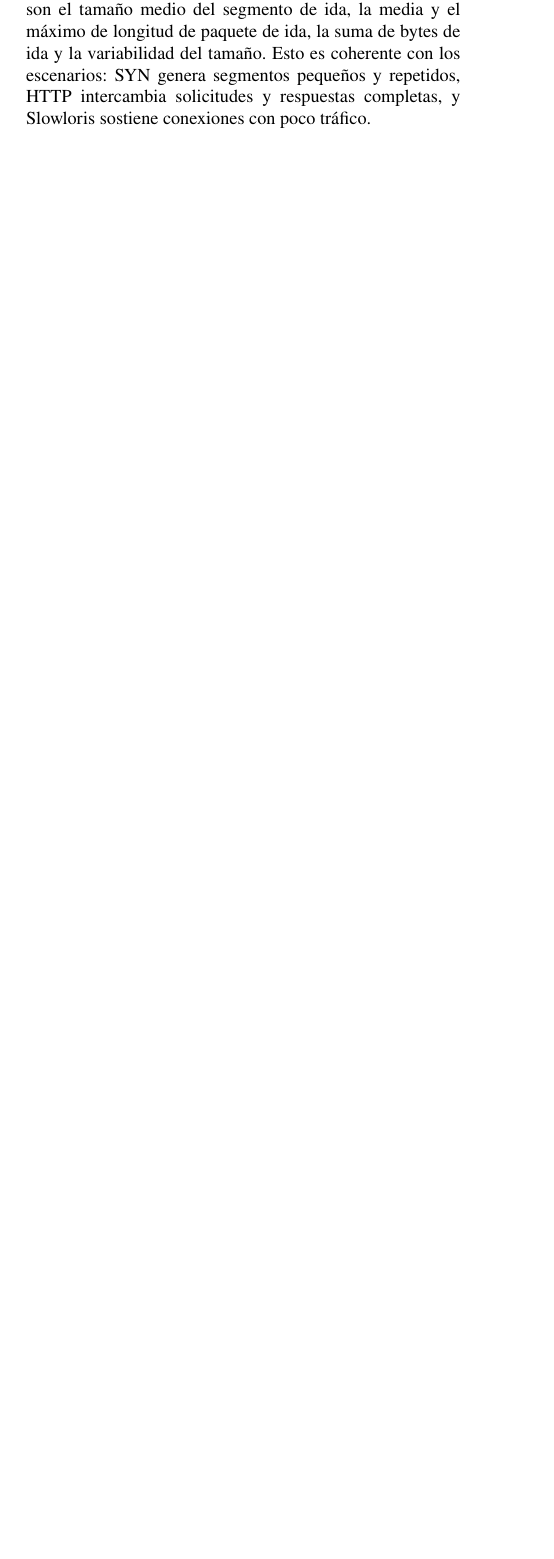
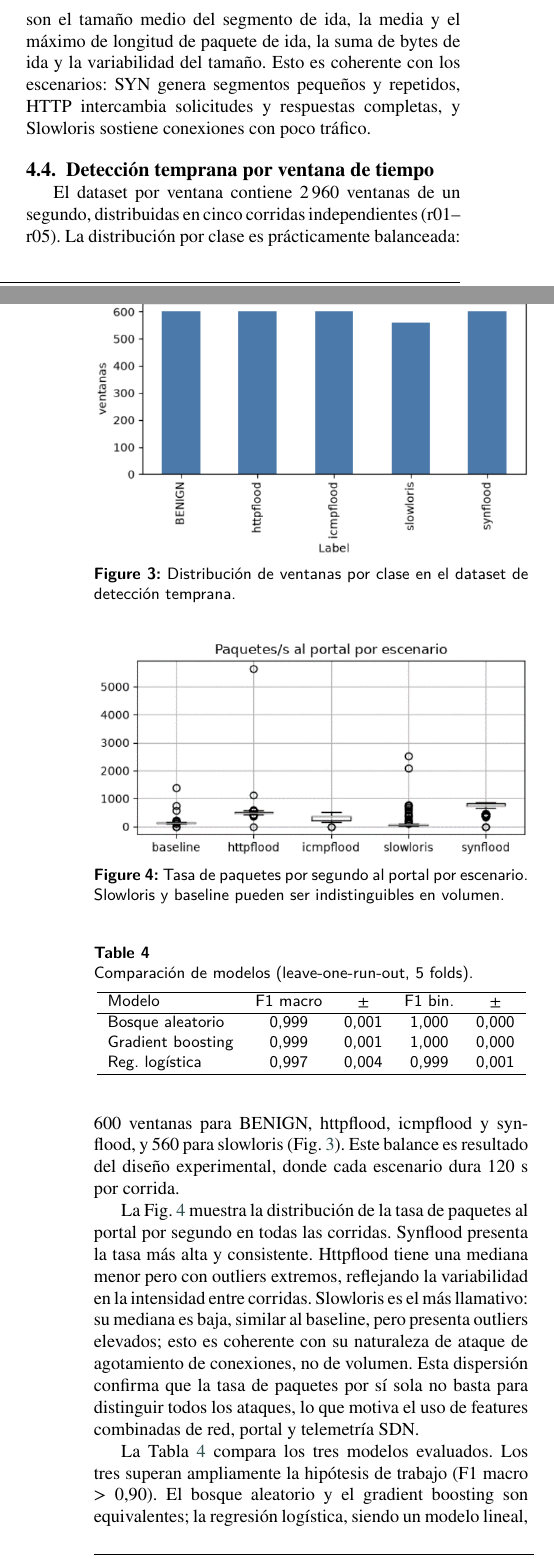
Before and after one commit to CrisMC2/sdn-ddos-multiclass-detection, a LaTeX paper (paper/main_es.tex): part of one column of page 4 of 5 before the commit and two parts of the columns of pages 4 and 5 of 7 after it, the two joined at a grey line, cut so that both start at the same text, the shorter picture padded with empty space. The pictures show the PDF file paper/main_es.pdf that the author committed with the source.

Commit message:
resultados

```diff
--- a/paper/main_es.tex
+++ b/paper/main_es.tex
@@ -352,9 +343,59 @@ genera segmentos peque\~nos y repetidos, HTTP intercambia solicitudes
 y respuestas completas, y Slowloris sostiene conexiones con poco
 tr\'afico.
 
-%\begin{figure}[t]
-%\centering
-%\includegraphics[width=\columnwidth]{../expo/img/importancia.png}
-%\caption{Ocho caracter\'isticas con mayor importancia en el bosque.}
-%\label{fig:importancia}
-%\end{figure}
+\subsection{Detecci\'on temprana por ventana de tiempo}
+
+El dataset por ventana contiene 2\,960 ventanas de un segundo,
+distribuidas en cinco corridas independientes (r01--r05). La
+distribuci\'on por clase es pr\'acticamente balanceada: 600 ventanas
+para BENIGN, httpflood, icmpflood y synflood, y 560 para slowloris
+(Fig.~\ref{fig:ventanas_clase}). Este balance es resultado del
+dise\~no experimental, donde cada escenario dura 120~s por corrida.
+
+\begin{figure}[t]
+\centering
+\includegraphics[width=\columnwidth]{figures/ventanas_por_clase.png}
+\caption{Distribuci\'on de ventanas por clase en el dataset de
+detecci\'on temprana.}
+\label{fig:ventanas_clase}
+\end{figure}
+
+La Fig.~\ref{fig:paquetes_escenario} muestra la distribuci\'on de la
+tasa de paquetes al portal por segundo en todas las corridas. Synflood
+presenta la tasa m\'as alta y consistente. Httpflood tiene una mediana
+menor pero con outliers extremos, reflejando la variabilidad en la
+intensidad entre corridas. Slowloris es el m\'as llamativo: su mediana
+es baja, similar al baseline, pero presenta outliers elevados; esto es
+coherente con su naturaleza de ataque de agotamiento de conexiones, no
+de volumen. Esta dispersi\'on confirma que la tasa de paquetes por
+s\'i sola no basta para distinguir todos los ataques, lo que motiva el
+uso de features combinadas de red, portal y telemetr\'ia SDN.
+
+\begin{figure}[t]
+\centering
+\includegraphics[width=\columnwidth]{figures/paquetes_escenario.png}
+\caption{Tasa de paquetes por segundo al portal por escenario. Slowloris
+y baseline pueden ser indistinguibles en volumen.}
+\label{fig:paquetes_escenario}
+\end{figure}
+
+\begin{table}[t]
+\centering
+\small
+\caption{Comparaci\'on de modelos (leave-one-run-out, 5 folds).}
+\label{tbl:comparacion_modelos}
+\begin{tabular}{lcccc}
+\hline
+Modelo & F1 macro & $\pm$ & F1 bin. & $\pm$ \\
+\hline
+Bosque aleatorio     & 0{,}999 & 0{,}001 & 1{,}000 & 0{,}000 \\
+Gradient boosting    & 0{,}999 & 0{,}001 & 1{,}000 & 0{,}000 \\
+Reg. log\'istica     & 0{,}997 & 0{,}004 & 0{,}999 & 0{,}001 \\
+\hline
+\end{tabular}
+\end{table}
+
+La Tabla~\ref{tbl:comparacion_modelos} compara los tres modelos
+evaluados. Los tres superan ampliamente la hip\'otesis de trabajo
+(F1 macro $>$ 0{,}90). El bosque aleatorio y el gradient boosting son
+equivalentes; la regresi\'on log\'istica, siendo un modelo lineal,
@@ -360,0 +406,15 @@ tr\'afico.
+\begin{table}[t]
+\centering
+\small
+\caption{Ablaci\'on de features (bosque aleatorio).}
+\label{tbl:ablacion}
+\begin{tabular}{lcc}
+\hline
+Grupo & F1 macro & $\pm$ \\
+\hline
+Solo red (12 features)  & 0{,}945 & 0{,}104 \\
+Solo SDN (14 features)  & 0{,}890 & 0{,}117 \\
+Todas (26 features)     & 0{,}999 & 0{,}001 \\
+\hline
+\end{tabular}
+\end{table}
@@ -360,0 +441,17 @@ tr\'afico.
+\begin{table}[t]
+\centering
+\small
+\caption{Recall por clase del bosque aleatorio (todas las features).}
+\label{tbl:recall}
+\begin{tabular}{lcc}
+\hline
+Clase & Recall & $\pm$ \\
+\hline
+BENIGN     & 1{,}000 & 0{,}000 \\
+httpflood  & 1{,}000 & 0{,}000 \\
+icmpflood  & 0{,}998 & 0{,}003 \\
+slowloris  & 0{,}996 & 0{,}004 \\
+synflood   & 1{,}000 & 0{,}000 \\
+\hline
+\end{tabular}
+\end{table}
@@ -360,0 +467,7 @@ tr\'afico.
+La Fig.~\ref{fig:confusion} muestra la matriz de confusi\'on acumulada
+sobre los cinco folds. La diagonal es pr\'acticamente perfecta: solo
+3 errores sobre 2\,960 ventanas.
+
+\begin{figure}[t]
+\centering
+\includegraphics[width=\columnwidth]{figures/matriz_confusion.png}
@@ -361,3 +488,9 @@ tr\'afico.
+\begin{figure}[t]
+\centering
+\includegraphics[width=\columnwidth]{figures/features_importantes.png}
+\caption{Diez features con mayor importancia en el bosque aleatorio.}
+\label{fig:features}
+\end{figure}
 
 \subsection{Consumo del banco}
 La CPU media del contenedor fue 23\% en baseline, 26\% en SYN,
```
Also changed, not shown: paper/figures/ablacion_features.png (added), paper/figures/features_importantes.png (added), paper/figures/matriz_confusion.png (added), paper/figures/paquetes_escenario.png (added), paper/figures/ventanas_por_clase.png (added), paper/main_es.pdf, paper/main_es.tex (155 more changed lines).
